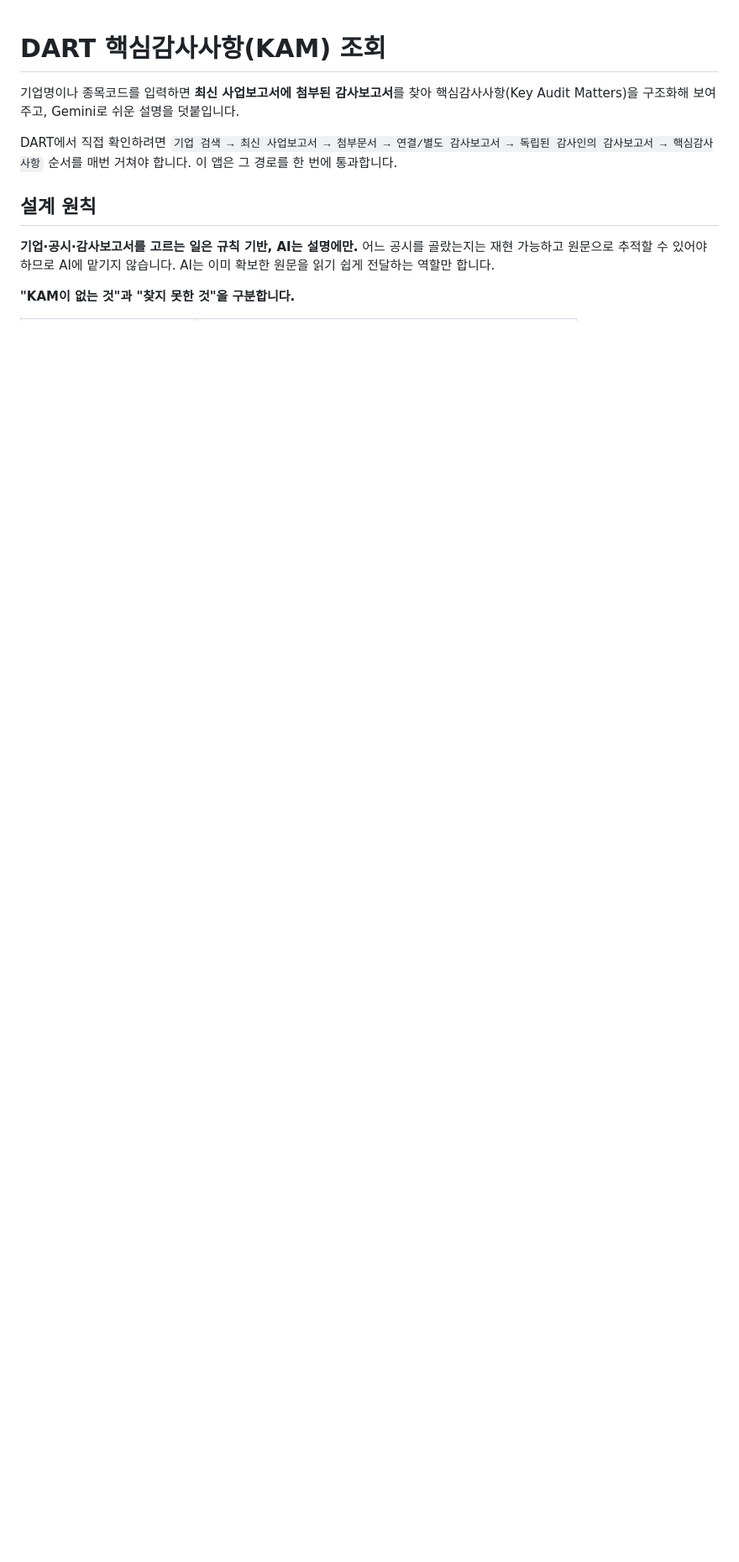
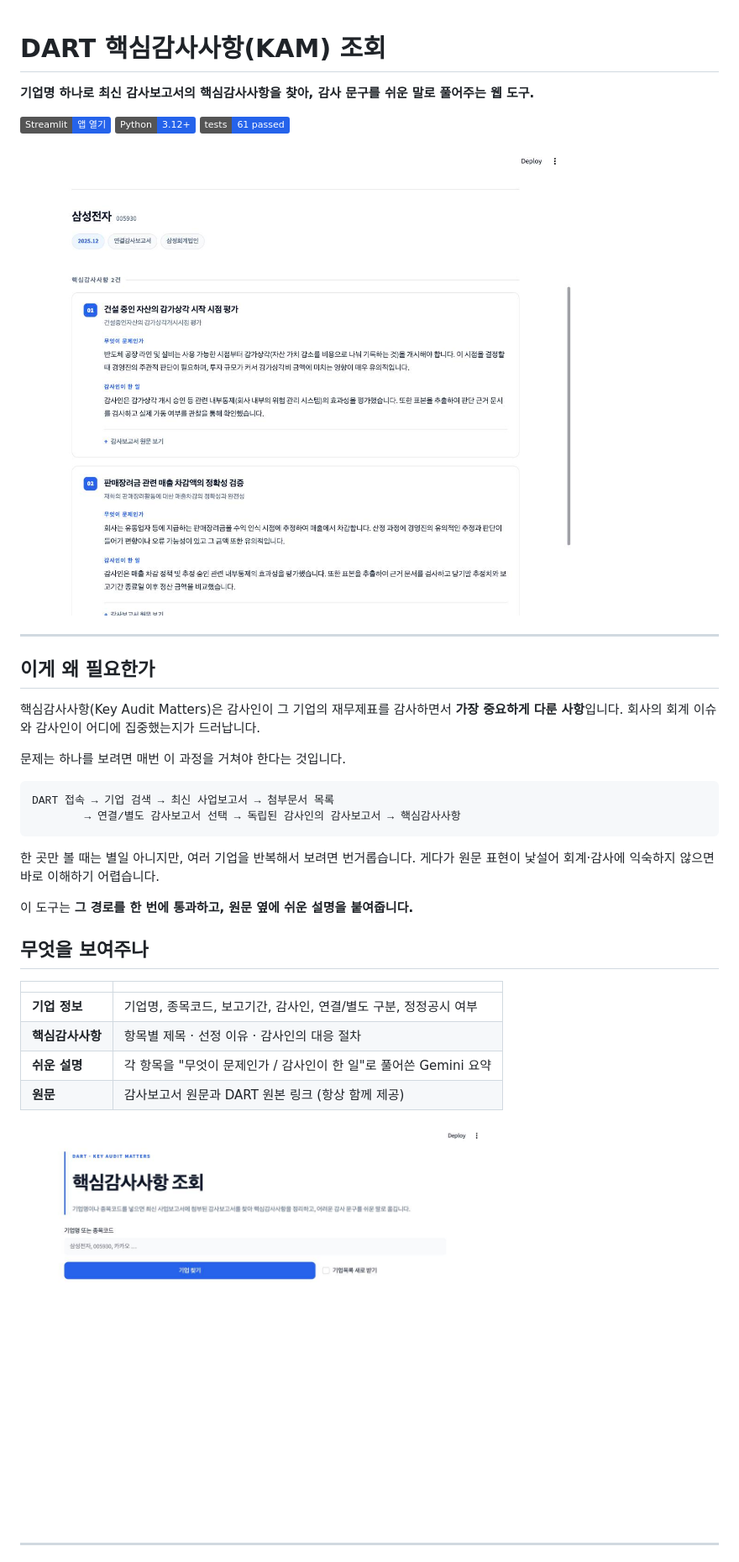
Before and after one commit to blueman777-1/kam_, a Markdown page: README.md, the part around one of its changes. Shown at 84% size. Rendered like a GitHub page; pictures changed too: docs/screenshot-result.jpg (added), docs/screenshot-search.jpg (added); badges without logos; blank space fills up the shorter version.

````diff
--- a/README.md
+++ b/README.md
@@ -1,16 +1,42 @@
 # DART 핵심감사사항(KAM) 조회
 
-기업명이나 종목코드를 입력하면 **최신 사업보고서에 첨부된 감사보고서**를 찾아
-핵심감사사항(Key Audit Matters)을 구조화해 보여주고, Gemini로 쉬운 설명을 덧붙입니다.
+**기업명 하나로 최신 감사보고서의 핵심감사사항을 찾아, 감사 문구를 쉬운 말로 풀어주는 웹 도구.**
 
-DART에서 직접 확인하려면 `기업 검색 → 최신 사업보고서 → 첨부문서 → 연결/별도 감사보고서
-→ 독립된 감사인의 감사보고서 → 핵심감사사항` 순서를 매번 거쳐야 합니다. 이 앱은 그 경로를
-한 번에 통과합니다.
+[![Streamlit](https://img.shields.io/badge/Streamlit-앱%20열기-2563EB?logo=streamlit&logoColor=white)](https://kamgit-y2zkb7u53wcmbg2uoqder5.streamlit.app/)
+![Python](https://img.shields.io/badge/Python-3.12+-2563EB?logo=python&logoColor=white)
+![Tests](https://img.shields.io/badge/tests-61%20passed-2563EB)
 
-## 설계 원칙
+<img src="docs/screenshot-result.jpg" width="720" alt="조회 결과 화면">
 
-**기업·공시·감사보고서를 고르는 일은 규칙 기반, AI는 설명에만.**
-어느 공시를 골랐는지는 재현 가능하고 원문으로 추적할 수 있어야 하므로 AI에 맡기지 않습니다.
-AI는 이미 확보한 원문을 읽기 쉽게 전달하는 역할만 합니다.
+---
 
-**"KAM이 없는 것"과 "찾지 못한 것"을 구분합니다.**
+## 이게 왜 필요한가
+
+핵심감사사항(Key Audit Matters)은 감사인이 그 기업의 재무제표를 감사하면서
+**가장 중요하게 다룬 사항**입니다. 회사의 회계 이슈와 감사인이 어디에 집중했는지가 드러납니다.
+
+문제는 하나를 보려면 매번 이 과정을 거쳐야 한다는 것입니다.
+
+```
+DART 접속 → 기업 검색 → 최신 사업보고서 → 첨부문서 목록
+        → 연결/별도 감사보고서 선택 → 독립된 감사인의 감사보고서 → 핵심감사사항
+```
+
+한 곳만 볼 때는 별일 아니지만, 여러 기업을 반복해서 보려면 번거롭습니다.
+게다가 원문 표현이 낯설어 회계·감사에 익숙하지 않으면 바로 이해하기 어렵습니다.
+
+이 도구는 **그 경로를 한 번에 통과하고, 원문 옆에 쉬운 설명을 붙여줍니다.**
+
+## 무엇을 보여주나
+
+| | |
+|---|---|
+| **기업 정보** | 기업명, 종목코드, 보고기간, 감사인, 연결/별도 구분, 정정공시 여부 |
+| **핵심감사사항** | 항목별 제목 · 선정 이유 · 감사인의 대응 절차 |
+| **쉬운 설명** | 각 항목을 "무엇이 문제인가 / 감사인이 한 일"로 풀어쓴 Gemini 요약 |
+| **원문** | 감사보고서 원문과 DART 원본 링크 (항상 함께 제공) |
+
+<img src="docs/screenshot-search.jpg" width="560" alt="검색 화면">
+
+---
+
````
Also changed, not shown: other parts of README.md (+97 -38 lines).
